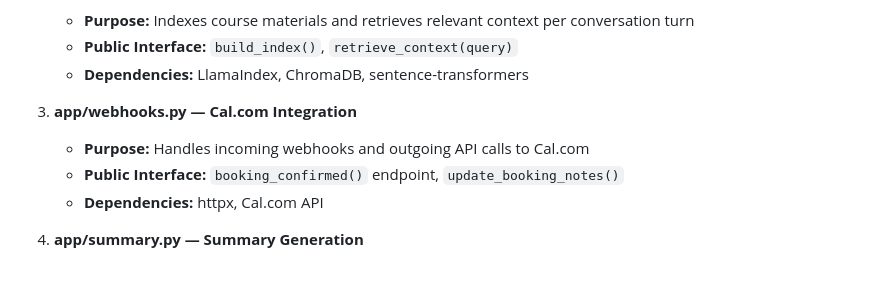
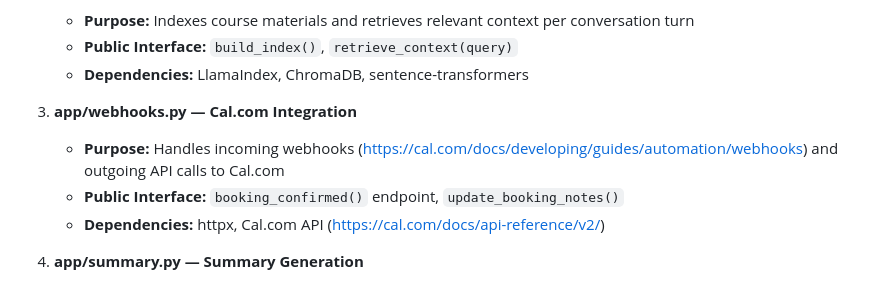
Before and after one commit to francojc/office-hours-intake-bot, a Markdown page: specs/implementation.md, the part around the change. Rendered like a GitHub page.

Commit message:
docs: add Cal.com webhook and API reference links in spec

```diff
--- a/specs/implementation.md
+++ b/specs/implementation.md
@@ -66,9 +66,9 @@ office-hours-intake-bot/
    - **Dependencies:** LlamaIndex, ChromaDB, sentence-transformers
 
 3. **app/webhooks.py — Cal.com Integration**
-   - **Purpose:** Handles incoming webhooks and outgoing API calls to Cal.com
+   - **Purpose:** Handles incoming webhooks (https://cal.com/docs/developing/guides/automation/webhooks) and outgoing API calls to Cal.com
    - **Public Interface:** `booking_confirmed()` endpoint, `update_booking_notes()`
-   - **Dependencies:** httpx, Cal.com API
+   - **Dependencies:** httpx, Cal.com API (https://cal.com/docs/api-reference/v2/)
 
 4. **app/summary.py — Summary Generation**
    - **Purpose:** Validates and formats the structured intake summary
```
